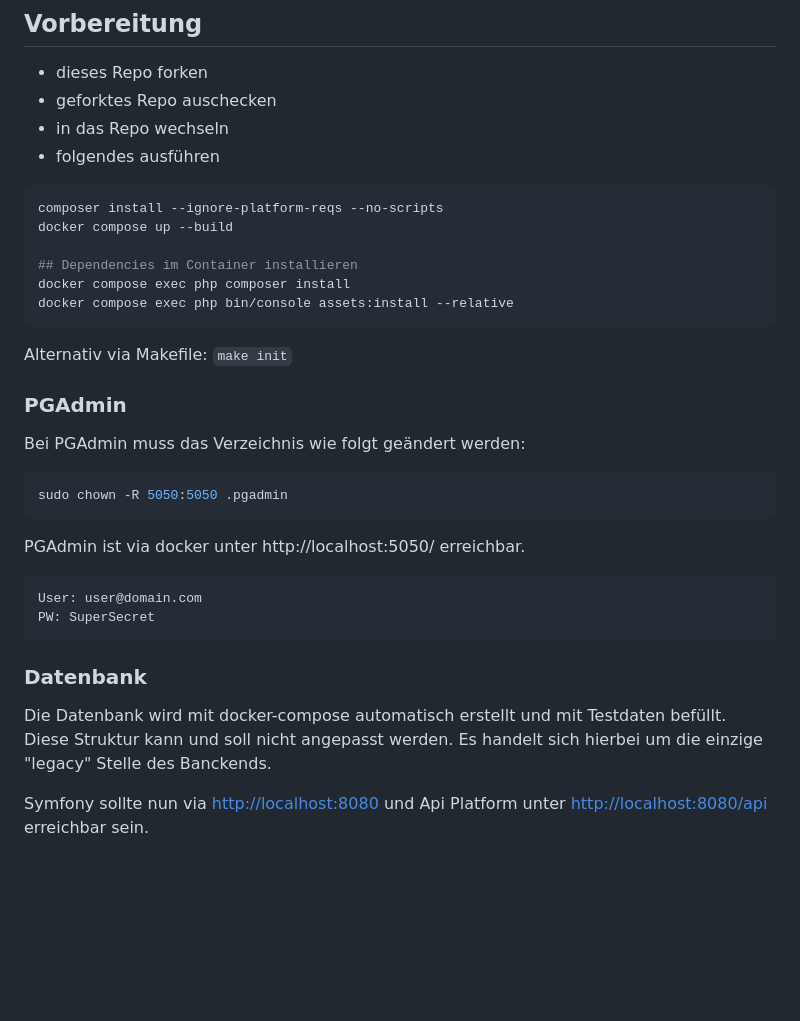
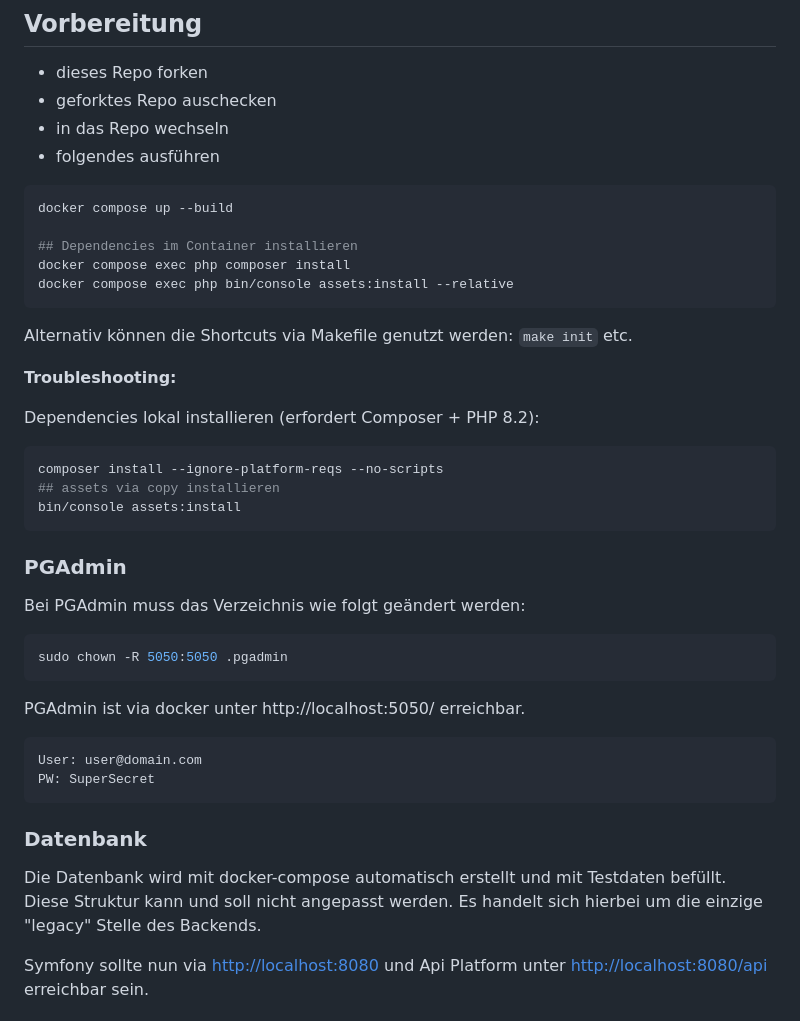
Before and after one commit to virtuos23/symfony-api-test, a Markdown page: README.md, the part around the change. GitHub-like rendering; blank space fills up the shorter version.

````diff
--- a/README.md
+++ b/README.md
@@ -20,7 +20,6 @@ Wenn das erfolgt ist, gelten die folgenden Schritte auch für Windows im WSL-Kon
 - folgendes ausführen
 
 ```shell script
-composer install --ignore-platform-reqs --no-scripts
 docker compose up --build
 
 ## Dependencies im Container installieren
@@ -28,7 +27,17 @@ docker compose exec php composer install
 docker compose exec php bin/console assets:install --relative
 ```
 
-Alternativ via Makefile: `make init`
+Alternativ können die Shortcuts via Makefile genutzt werden: `make init` etc.
+
+**Troubleshooting:**
+
+Dependencies lokal installieren (erfordert Composer + PHP 8.2):
+
+```shell
+composer install --ignore-platform-reqs --no-scripts
+## assets via copy installieren
+bin/console assets:install
+```
 
 ### PGAdmin
 Bei PGAdmin muss das Verzeichnis wie folgt geändert werden:
@@ -43,9 +52,8 @@ User: user@domain.com
 PW: SuperSecret
 ```
 
-
 ### Datenbank
-Die Datenbank wird mit docker-compose automatisch erstellt und mit Testdaten befüllt. Diese Struktur kann und soll nicht angepasst werden. Es handelt sich hierbei um die einzige "legacy" Stelle des Banckends.
+Die Datenbank wird mit docker-compose automatisch erstellt und mit Testdaten befüllt. Diese Struktur kann und soll nicht angepasst werden. Es handelt sich hierbei um die einzige "legacy" Stelle des Backends.
 
 Symfony sollte nun via <http://localhost:8080> und Api Platform unter <http://localhost:8080/api>  erreichbar sein.
 
````
